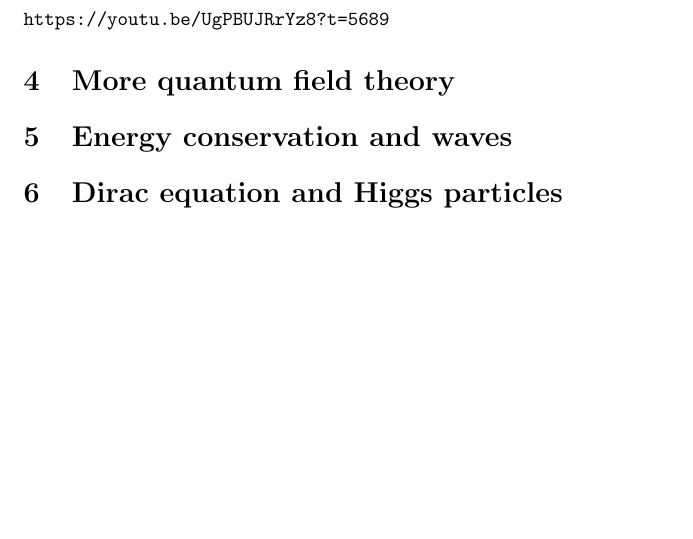
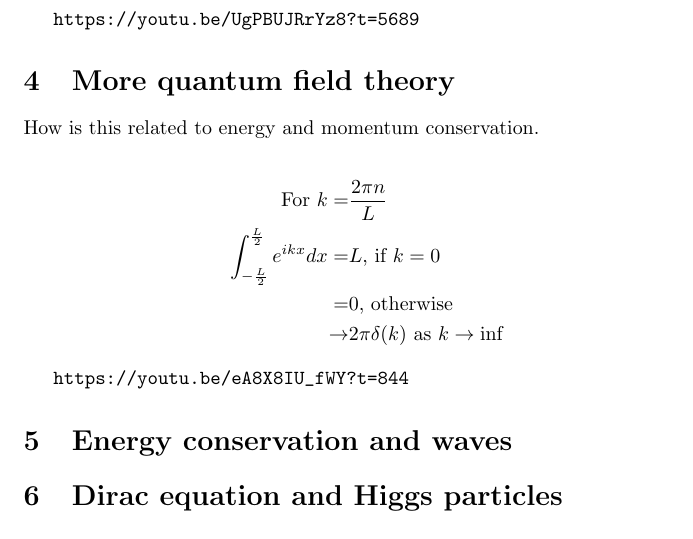
Before and after one commit to weka511/complexity, a LaTeX paper (tm/particles1.tex): part of page 8 of 8, cut so that both start at the same text, the shorter picture padded with empty space. Compiled offline with pdfLaTeX.

Commit message:
Started Lecture 4

```diff
--- a/tm/particles1.tex
+++ b/tm/particles1.tex
@@ -235,9 +237,22 @@ Stimulated emission: higher probability of generating particles that are already
  =& N \text{, total number of particles.}\\
  \Psi^\dagger(x) \Psi(x) =& \text{ density of particles at $x$}.
  \end{align*}
+
 \url{https://youtu.be/UgPBUJRrYz8?t=5689}
 
+
 \section{More quantum field theory}
+
+How is this related to energy and momentum conservation.
+
+\begin{align*}
+\text{For } k =& \frac{2 \pi n}{L}\\
+\int_{-\frac{L}{2}}^{\frac{L}{2}} e^{ikx} dx =& L \text{, if $k =0$}\\
+=& 0 \text{, otherwise}\\
+\rightarrow& 2 \pi \delta(k) \text{ as $k \rightarrow \inf$}
+\end{align*}
+
+\url{https://youtu.be/eA8X8IU_fWY?t=844}
 
 \section{Energy conservation and waves}
 
```
Also changed, not shown: tm/particles1.tex (2 more changed lines).
